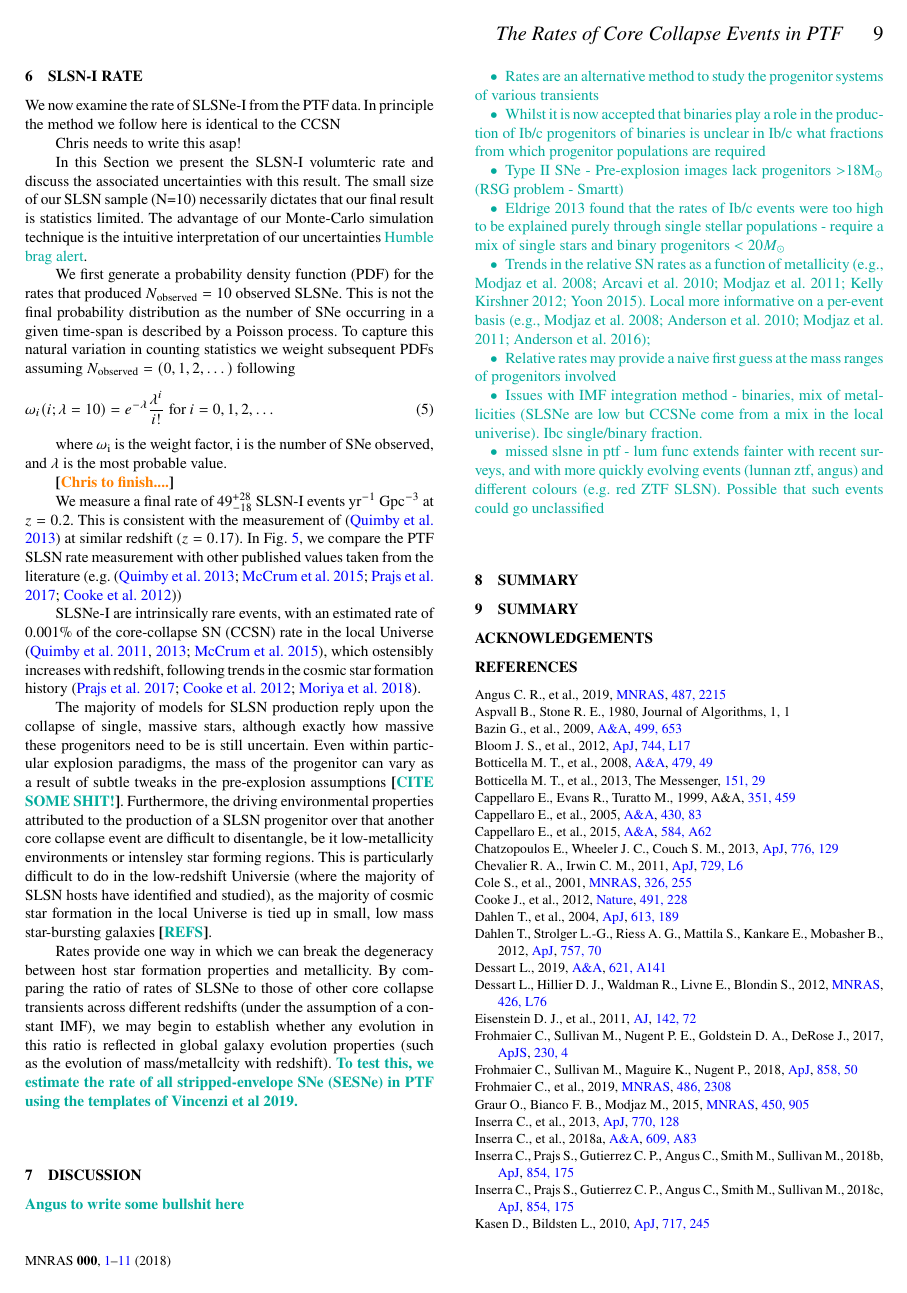
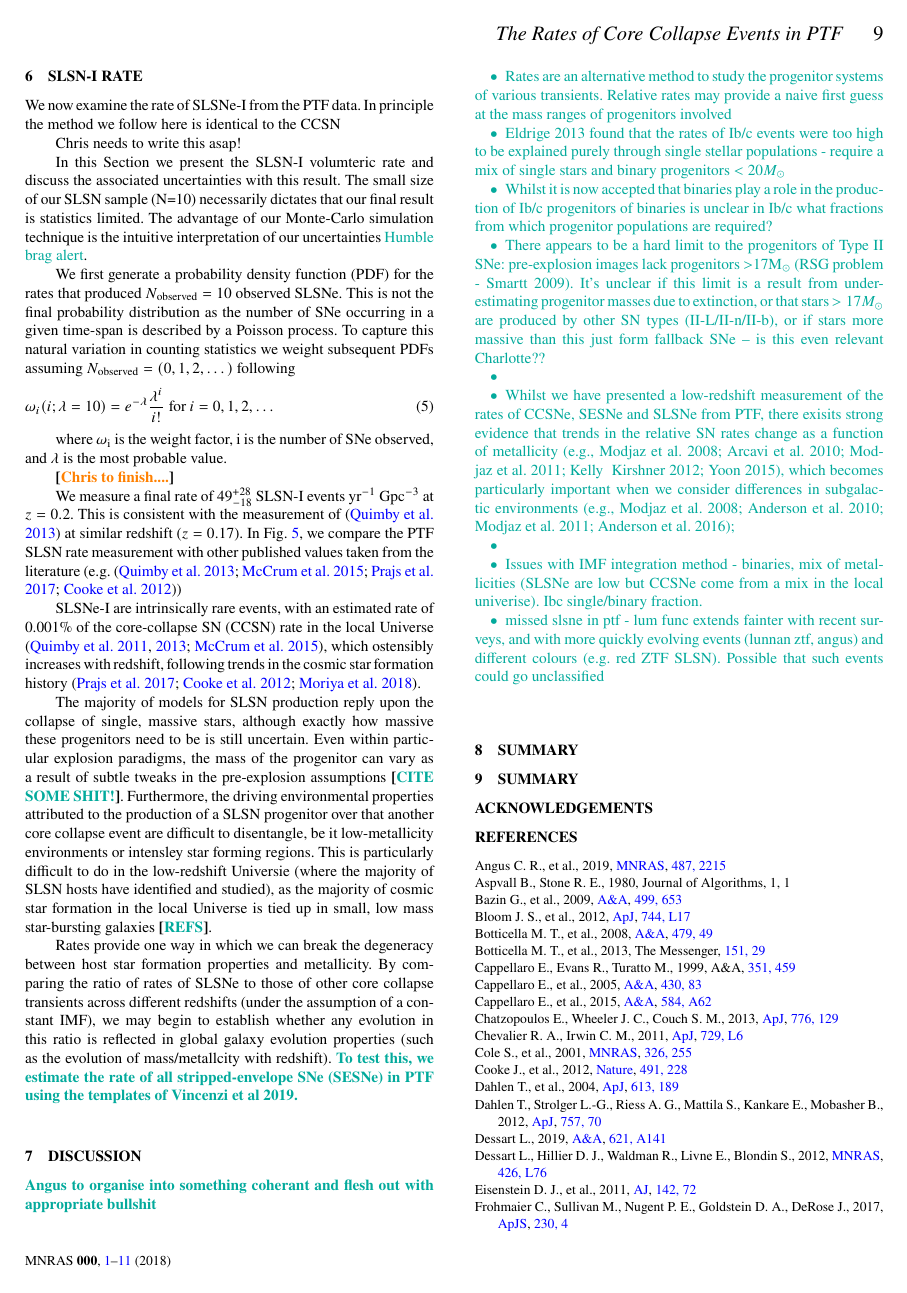
Before and after one commit to chrisfrohmaier/PTF_SLSN_plus_SESN_Rate, a LaTeX paper (main.tex): page 9 of 11. Compiled offline with pdfLaTeX; a LaTeX package or settings file that is missing is left out.

Commit message:
Updates from Overleaf

```diff
--- a/main.tex
+++ b/main.tex
@@ -444,17 +444,22 @@ Rates provide one way in which we can break the degeneracy between host star for
 
 \section{Discussion}
 
-{\angus{{\bf Angus to write some bullshit here} \\
+{\angus{{\bf Angus to organise into something coherant and flesh out with appropriate bullshit} \\
 
 {\begin{itemize}
-    \item Rates are an alternative method to study the progenitor systems of various transients
-    \item Whilst it is now accepted that binaries play a role in the production of Ib/c progenitors of binaries is unclear in Ib/c what fractions from which progenitor populations are required
-    \item Type II SNe - Pre-explosion images lack progenitors $>$18M$_{\odot}$ (RSG problem - Smartt)
+    \item Rates are an alternative method to study the progenitor systems of various transients. Relative rates may provide a naive first guess at the mass ranges of progenitors involved
+
     \item Eldrige 2013 found that the rates of Ib/c events were too high to be explained purely through single stellar populations - require a mix of single  stars and binary progenitors $<20M_{\odot}$
 
-    \item Trends in the relative SN rates as a function of metallicity (e.g., Modjaz et al. 2008; Arcavi et al. 2010; Modjaz et al. 2011; Kelly & Kirshner 2012; Yoon 2015). Local more informative on a per-event basis (e.g., Modjaz et al. 2008; Anderson et al. 2010; Modjaz et al. 2011; Anderson et al. 2016);
+    \item Whilst it is now accepted that binaries play a role in the production of Ib/c progenitors of binaries is unclear in Ib/c what fractions from which progenitor populations are required?
 
-    \item Relative rates may provide a naive first guess at the mass ranges of progenitors involved
+    \item There appears to be a hard limit to the progenitors of Type II SNe: pre-explosion images lack progenitors $>$17M$_{\odot}$ (RSG problem - Smartt 2009). It's unclear if this limit is a result from under-estimating progenitor masses due to extinction, or that stars $>17M_{\odot}$ are produced by other SN types (II-L/II-n/II-b), or if stars more massive than this just form fallback SNe -- is this even relevant Charlotte??
+
+    \item
+
+    \item Whilst we have presented a low-redshift measurement of the rates of CCSNe, SESNe and SLSNe from PTF, there exisits strong evidence that trends in the relative SN rates change as a function of metallicity (e.g., Modjaz et al. 2008; Arcavi et al. 2010; Modjaz et al. 2011; Kelly & Kirshner 2012; Yoon 2015), which becomes particularly important when we consider differences in subgalactic environments (e.g., Modjaz et al. 2008; Anderson et al. 2010; Modjaz et al. 2011; Anderson et al. 2016);
+
+    \item
     \item Issues with IMF integration method - binaries, mix of metallicities (SLSNe are low but CCSNe come from a mix in the local univerise). Ibc single/binary fraction.
     \item missed slsne in ptf - lum func extends fainter with recent surveys, and with more quickly evolving events (lunnan ztf, angus) and different colours (e.g. red ZTF SLSN). Possible that such events could go unclassified
 \end{itemize}}
```
